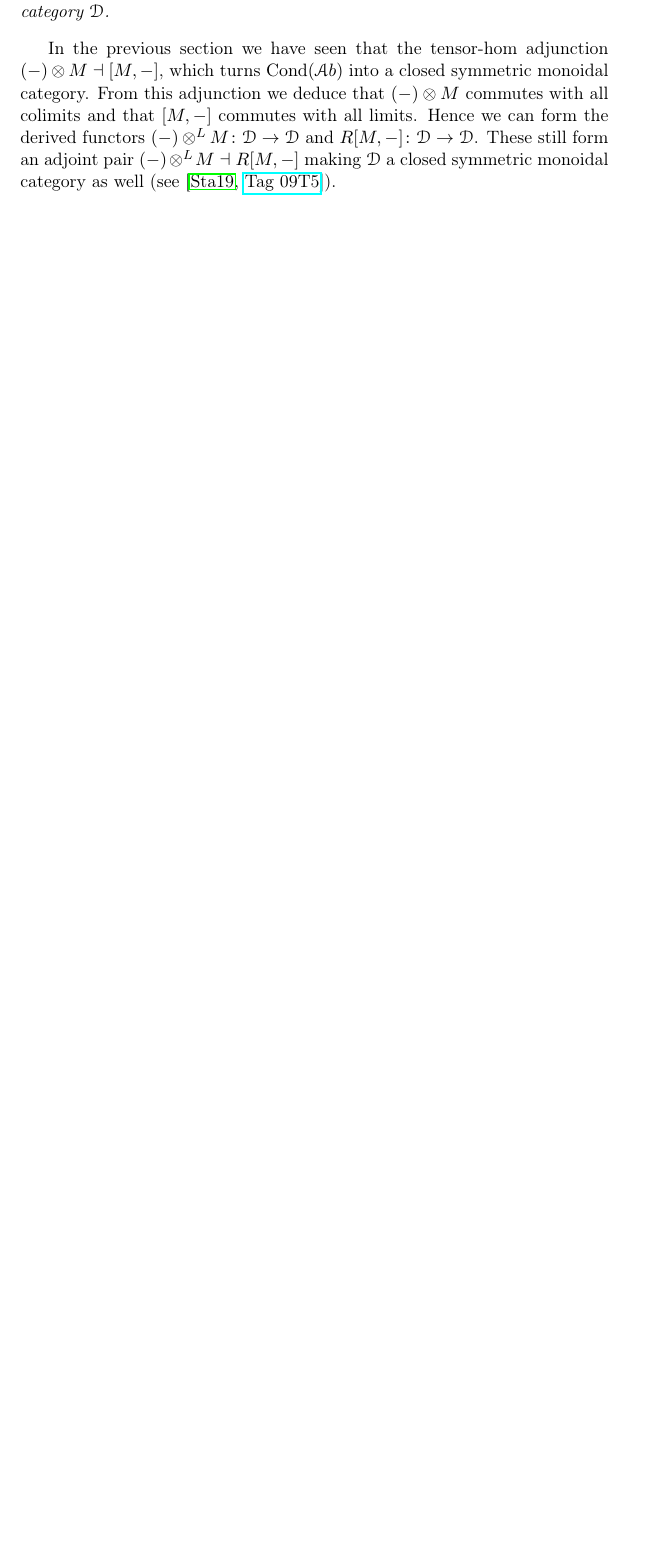
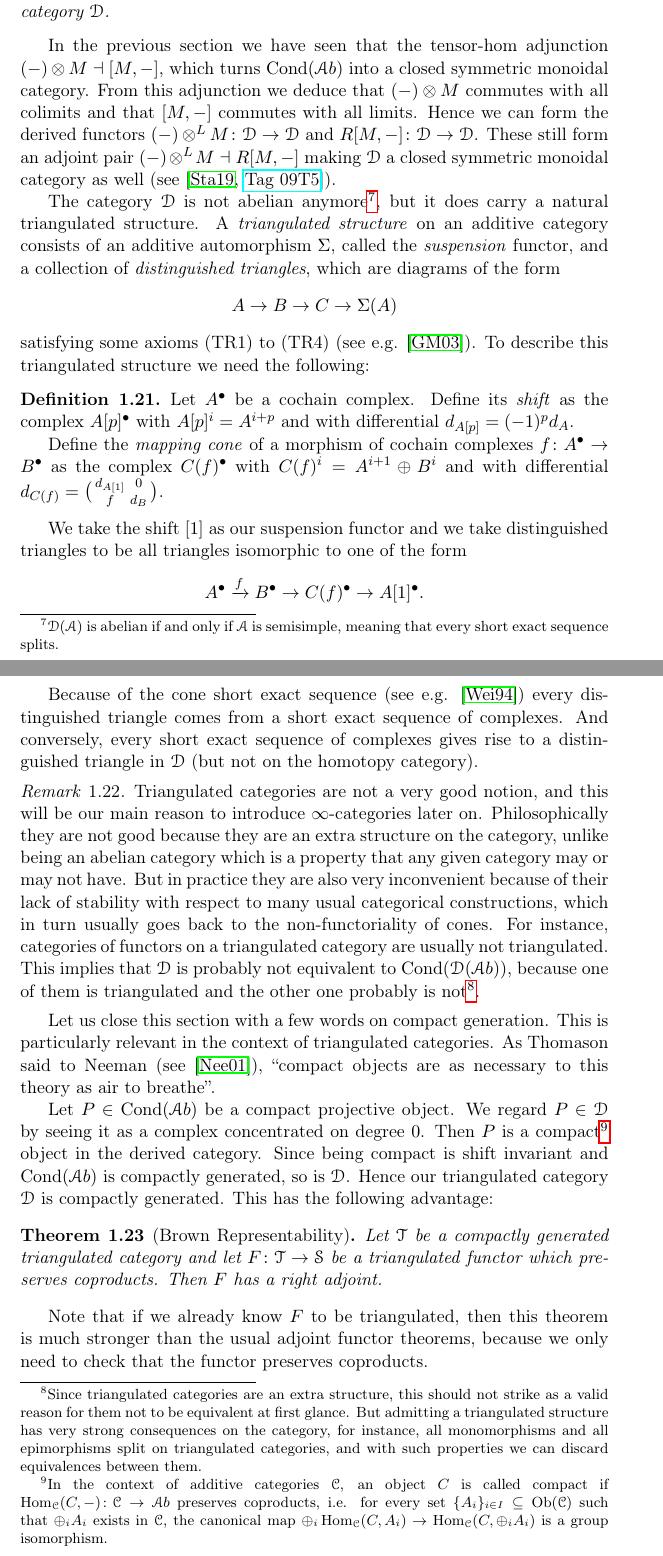
Before and after one commit to pedro-nlb/cag, a LaTeX document (main.tex): part of page 13 of 14 before the commit and two parts of pages 13 and 14 of 16 after it, the two joined at a grey line, cut so that both start at the same text, the shorter picture padded with empty space. Compiled offline with pdfLaTeX.

Commit message:
Some updates

```diff
--- a/main.tex
+++ b/main.tex
@@ -61,6 +61,7 @@
 \newcommand{\fp}[1]{\times_{#1}}
 \newcommand{\id}{\mathrm{id}}
 \newcommand{\ev}{\mathrm{ev}}
+\newcommand{\grd}{^{\bullet}}
 
 
 \title{Seminar on Condensed Mathematics \\ \large Talk 2: Condensed Abelian Groups}
@@ -428,6 +432,51 @@ In the previous section we have seen that the tensor-hom adjunction $(-)\ot M\da
 From this adjunction we deduce that $(-)\ot M$ commutes with all colimits and that $[M,-]$ commutes with all limits.
 Hence we can form the derived functors $(-)\ot^{L}M\colon \D\to \D$ and $R[M,-]\colon \D\to \D$.
 These still form an adjoint pair $(-)\ot^{L}M\dashv R[M,-]$ making $\D$ a closed symmetric monoidal category as well (see \cite[\href{https://stacks.math.columbia.edu/tag/09T5}{Tag 09T5}]{sta19}).
+
+The category $\D$ is not abelian anymore\footnote{$\D(\mathscr{A})$ is abelian if and only if $\mathscr{A}$ is semisimple, meaning that every short exact sequence splits.}, but it does carry a natural triangulated structure.
+A \textit{triangulated structure} on an additive category consists of an additive automorphism $\Sigma$, called the \textit{suspension} functor, and a collection of \textit{distinguished triangles}, which are diagrams of the form
+\[ A\to B\to C\to\Sigma(A) \]
+satisfying some axioms (TR1) to (TR4) (see e.g. \cite{gm03}).
+To describe this triangulated structure we need the following:
+
+\begin{defn}
+    Let $A\grd$ be a cochain complex.
+    Define its \textit{shift} as the complex $A[p]\grd$ with $A[p]^{i}=A^{i+p}$ and with differential $d_{A[p]}=(-1)^{p}d_{A}$.
+
+    Define the \textit{mapping cone} of a morphism of cochain complexes $f\colon A\grd\to B\grd$ as the complex $C(f)\grd$ with $C(f)^{i}=A^{i+1}\op B^{i}$ and with differential $d_{C(f)}=\bigl( \begin{smallmatrix} d_{A[1]} & 0 \\ f & d_{B} \end{smallmatrix} \bigr)$.
+\end{defn}
+
+We take the shift $[1]$ as our suspension functor and we take distinguished triangles to be all triangles isomorphic to one of the form
+\[A\grd\xrightarrow{f} B\grd\to C(f)\grd \to A[1]\grd. \]
+
+Because of the cone short exact sequence (see e.g. \cite{wei94}) every distinguished triangle comes from a short exact sequence of complexes.
+And conversely, every short exact sequence of complexes gives rise to a distinguished triangle in $\D$ (but not on the homotopy category).
+
+\begin{rem}
+    Triangulated categories are not a very good notion, and this will be our main reason to introduce $\infty$-categories later on.
+    Philosophically they are not good because they are an extra structure on the category, unlike being an abelian category which is a property that any given category may or may not have.
+    But in practice they are also very inconvenient because of their lack of stability with respect to many usual categorical constructions, which in turn usually goes back to the non-functoriality of cones.
+    For instance, categories of functors on a triangulated category are usually not triangulated.
+    This implies that $\D$ is probably not equivalent to $\Cond(\D(\Ab))$, because one of them is triangulated and the other one probably is not\footnote{Since triangulated categories are an extra structure, this should not strike as a valid reason for them not to be equivalent at first glance. But admitting a triangulated structure has very strong consequences on the category, for instance, all monomorphisms and all epimorphisms split on triangulated categories, and with such properties we can discard equivalences between them.}.
+\end{rem}
+
+Let us close this section with a few words on compact generation.
+This is particularly relevant in the context of triangulated categories.
+As Thomason said to Neeman (see \cite{nee01}), ``compact objects are as necessary to this theory as air to breathe''.
+
+Let $P\in \Cond(\Ab)$ be a compact projective object.
+We regard $P\in \D$ by seeing it as a complex concentrated on degree $0$.
+Then $P$ is a compact\footnote{In the context of additive categories $\C$, an object $C$ is called compact if $\Hom_{\C}(C,-)\colon \C\to \Ab$ preserves coproducts, i.e. for every set $\{A_{i}\}_{i\in I}\subseteq \Ob(\C)$ such that $\op_{i}A_{i}$ exists in $\C$, the canonical map $\op_{i}\Hom_{\C}(C,A_{i})\to \Hom_{\C}(C,\op_{i}A_{i})$ is a group isomorphism.} object in the derived category.
+Since being compact is shift invariant and $\Cond(\Ab)$ is compactly generated, so is $\D$.
+Hence our triangulated category $\D$ is compactly generated.
+This has the following advantage:
+
+\begin{thm}[Brown Representability]
+    Let $\mathscr{T}$ be a compactly generated triangulated category and let $F\colon \mathscr{T}\to \mathscr{S}$ be a triangulated functor which preserves coproducts.
+    Then $F$ has a right adjoint.
+\end{thm}
+
+Note that if we already know $F$ to be triangulated, then this theorem is much stronger than the usual adjoint functor theorems, because we only need to check that the functor preserves coproducts.
 
 \section{$\infty$-categories}
 
```
Also changed, not shown: main.bbl, main.pdf, main.tex (5 more changed lines), 5 other files.
